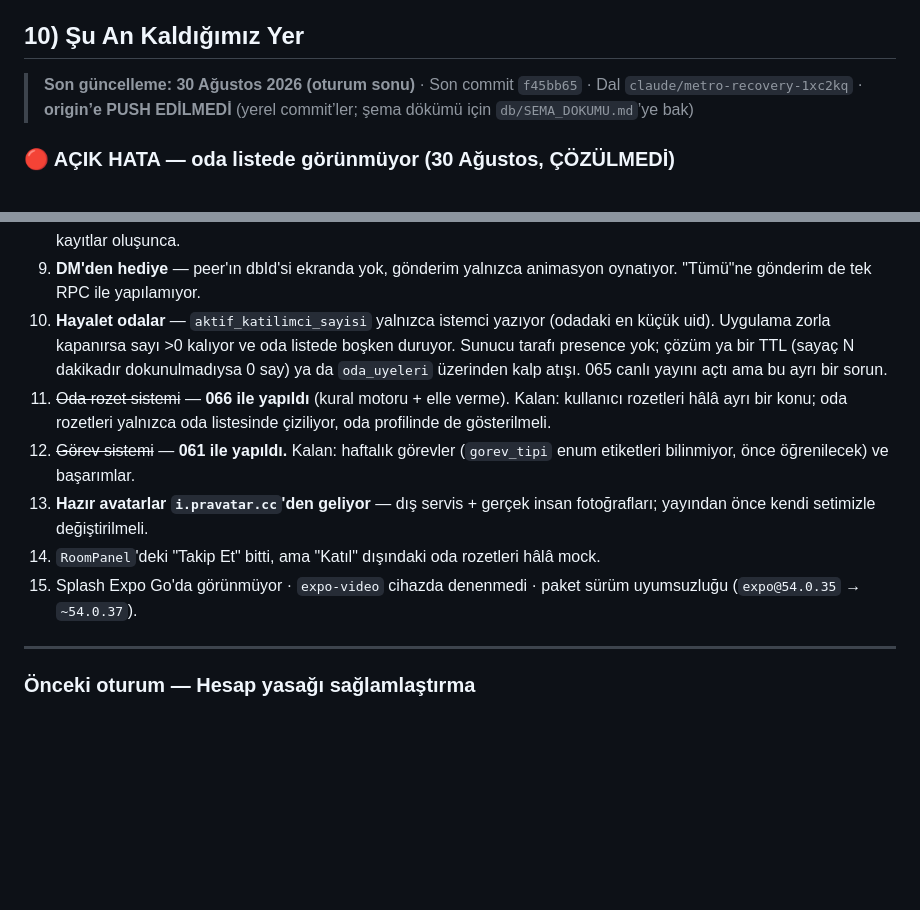
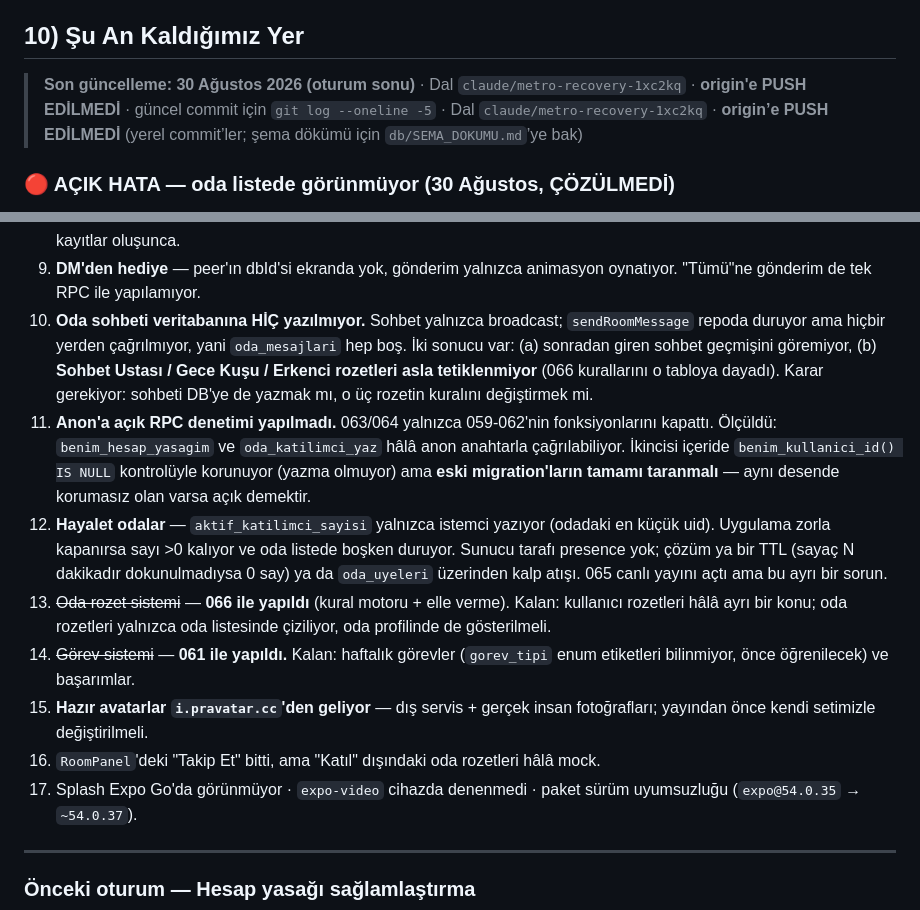
Before and after one commit to canjeinner-spec/Rn-ye-d-necegiz, a Markdown page: PROJE_DURUMU.md, 2 parts joined by grey strips. Drawn GitHub-style; blank space fills up the shorter version.

Commit message:
Durum: sohbetin DB'ye yazilmamasi ve anon RPC denetimi eksigi
Iki bulgu Siradakiler'e girdi:

- Oda sohbeti yalnizca broadcast; sendRoomMessage cagrilmiyor, oda_mesajlari
  hep bos. Sonucu: sonradan giren gecmisi goremiyor VE 066'nin uc rozeti
  (Sohbet Ustasi, Gece Kusu, Erkenci) asla tetiklenmiyor.
- 063/064 yalnizca 059-062'nin fonksiyonlarini kapatti. Olculdu:
  benim_hesap_yasagim ve oda_katilimci_yaz hala anon ile cagrilabiliyor.
  Ikincisi ic kontrolle korunuyor ama eski migration'larin tamami taranmali.

Baslikta sabit commit numarasi yerine dal adi + 'git log ile bak' -- numara
her guncellemede eskiyordu.

Co-Authored-By: Claude Opus 5 (1M context) <noreply@anthropic.com>

```diff
--- a/PROJE_DURUMU.md
+++ b/PROJE_DURUMU.md
@@ -493,7 +493,8 @@ Editor'ünde çalıştırır; birleşik: `HEPSI_020_046.sql`):
 
 ## 10) Şu An Kaldığımız Yer
 
-> **Son güncelleme: 30 Ağustos 2026 (oturum sonu)** · Son commit `f45bb65`
+> **Son güncelleme: 30 Ağustos 2026 (oturum sonu)** · Dal `claude/metro-recovery-1xc2kq`
+> · **origin'e PUSH EDİLMEDİ** · güncel commit için `git log --oneline -5`
 > · Dal `claude/metro-recovery-1xc2kq` · **origin’e PUSH EDİLMEDİ**
 > (yerel commit’ler; şema dökümü için `db/SEMA_DOKUMU.md`’ye bak)
 
@@ -1109,21 +1110,33 @@ olan veriydi. İki kaynak, tek görünüm:
    dönem seçici). Kalan: ajans ve yayıncı sekmeleri, o kayıtlar oluşunca.
 8. **DM'den hediye** — peer'ın dbId'si ekranda yok, gönderim yalnızca
    animasyon oynatıyor. "Tümü"ne gönderim de tek RPC ile yapılamıyor.
-9. **Hayalet odalar** — `aktif_katilimci_sayisi` yalnızca istemci yazıyor
+9. **Oda sohbeti veritabanına HİÇ yazılmıyor.** Sohbet yalnızca broadcast;
+   `sendRoomMessage` repoda duruyor ama hiçbir yerden çağrılmıyor, yani
+   `oda_mesajlari` hep boş. İki sonucu var: (a) sonradan giren sohbet
+   geçmişini göremiyor, (b) **Sohbet Ustası / Gece Kuşu / Erkenci rozetleri
+   asla tetiklenmiyor** (066 kurallarını o tabloya dayadı). Karar gerekiyor:
+   sohbeti DB'ye de yazmak mı, o üç rozetin kuralını değiştirmek mi.
+10. **Anon'a açık RPC denetimi yapılmadı.** 063/064 yalnızca 059-062'nin
+    fonksiyonlarını kapattı. Ölçüldü: `benim_hesap_yasagim` ve
+    `oda_katilimci_yaz` hâlâ anon anahtarla çağrılabiliyor. İkincisi
+    içeride `benim_kullanici_id() IS NULL` kontrolüyle korunuyor (yazma
+    olmuyor) ama **eski migration'ların tamamı taranmalı** — aynı desende
+    korumasız olan varsa açık demektir.
+11. **Hayalet odalar** — `aktif_katilimci_sayisi` yalnızca istemci yazıyor
    (odadaki en küçük uid). Uygulama zorla kapanırsa sayı >0 kalıyor ve oda
    listede boşken duruyor. Sunucu tarafı presence yok; çözüm ya bir TTL
    (sayaç N dakikadır dokunulmadıysa 0 say) ya da `oda_uyeleri` üzerinden
    kalp atışı. 065 canlı yayını açtı ama bu ayrı bir sorun.
-10. ~~Oda rozet sistemi~~ — **066 ile yapıldı** (kural motoru + elle verme).
+12. ~~Oda rozet sistemi~~ — **066 ile yapıldı** (kural motoru + elle verme).
     Kalan: kullanıcı rozetleri hâlâ ayrı bir konu; oda rozetleri yalnızca
     oda listesinde çiziliyor, oda profilinde de gösterilmeli.
-11. ~~Görev sistemi~~ — **061 ile yapıldı.** Kalan: haftalık görevler
+13. ~~Görev sistemi~~ — **061 ile yapıldı.** Kalan: haftalık görevler
     (`gorev_tipi` enum etiketleri bilinmiyor, önce öğrenilecek) ve başarımlar.
-12. **Hazır avatarlar `i.pravatar.cc`'den geliyor** — dış servis + gerçek
+14. **Hazır avatarlar `i.pravatar.cc`'den geliyor** — dış servis + gerçek
     insan fotoğrafları; yayından önce kendi setimizle değiştirilmeli.
-13. `RoomPanel`'deki "Takip Et" bitti, ama "Katıl" dışındaki oda rozetleri
+15. `RoomPanel`'deki "Takip Et" bitti, ama "Katıl" dışındaki oda rozetleri
     hâlâ mock.
-14. Splash Expo Go'da görünmüyor · `expo-video` cihazda denenmedi ·
+16. Splash Expo Go'da görünmüyor · `expo-video` cihazda denenmedi ·
     paket sürüm uyumsuzluğu (`expo@54.0.35` → `~54.0.37`).
 
 ---
```
